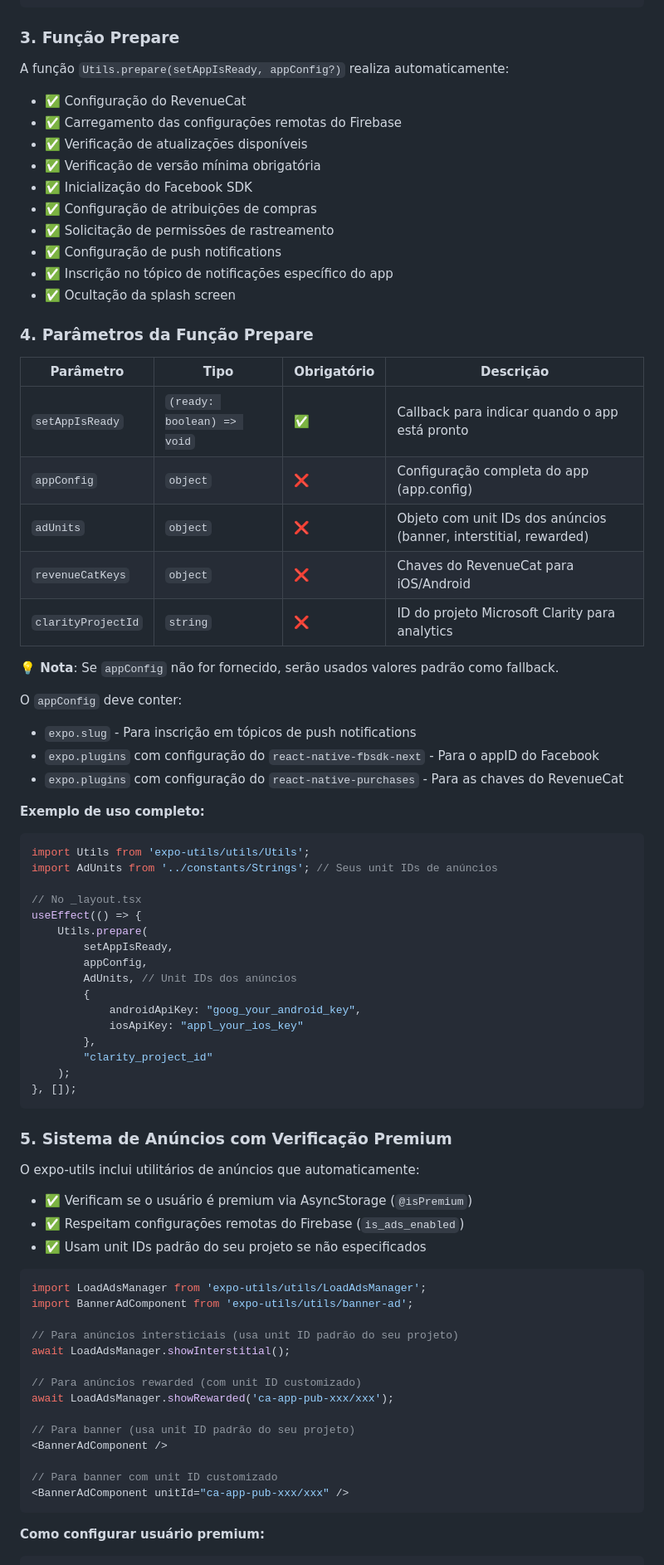
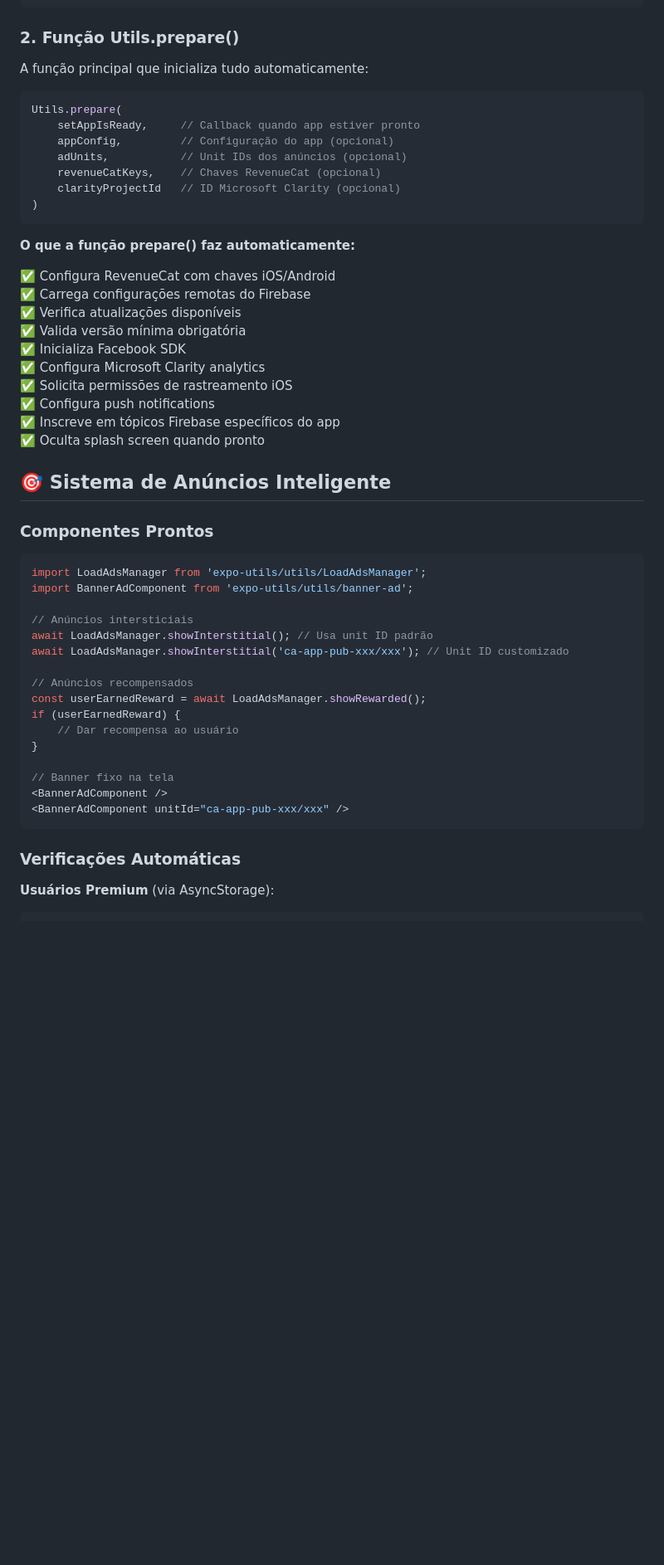
Before and after one commit to Pixel-Logic-Apps/expo-utils, a Markdown page: README.md, the part around one of its changes. Shown at 83% size. GitHub-like rendering; blank space fills up the shorter version.

````diff
--- a/README.md
+++ b/README.md
@@ -159,81 +99,57 @@ export default function RootLayout() {
 }
 ```
 
-### 3. Função Prepare
+### 2. Função Utils.prepare()
 
-A função `Utils.prepare(setAppIsReady, appConfig?)` realiza automaticamente:
+A função principal que inicializa tudo automaticamente:
 
-- ✅ Configuração do RevenueCat
-- ✅ Carregamento das configurações remotas do Firebase
-- ✅ Verificação de atualizações disponíveis
-- ✅ Verificação de versão mínima obrigatória
-- ✅ Inicialização do Facebook SDK
-- ✅ Configuração de atribuições de compras
-- ✅ Solicitação de permissões de rastreamento
-- ✅ Configuração de push notifications
-- ✅ Inscrição no tópico de notificações específico do app
-- ✅ Ocultação da splash screen
-
-### 4. Parâmetros da Função Prepare
-
-| Parâmetro | Tipo | Obrigatório | Descrição |
-|-----------|------|-------------|-----------|
-| `setAppIsReady` | `(ready: boolean) => void` | ✅ | Callback para indicar quando o app está pronto |
-| `appConfig` | `object` | ❌ | Configuração completa do app (app.config) |
-| `adUnits` | `object` | ❌ | Objeto com unit IDs dos anúncios (banner, interstitial, rewarded) |
-| `revenueCatKeys` | `object` | ❌ | Chaves do RevenueCat para iOS/Android |
-| `clarityProjectId` | `string` | ❌ | ID do projeto Microsoft Clarity para analytics |
-
-**💡 Nota**: Se `appConfig` não for fornecido, serão usados valores padrão como fallback.
-
-O `appConfig` deve conter:
-- `expo.slug` - Para inscrição em tópicos de push notifications
-- `expo.plugins` com configuração do `react-native-fbsdk-next` - Para o appID do Facebook
-- `expo.plugins` com configuração do `react-native-purchases` - Para as chaves do RevenueCat
-
-**Exemplo de uso completo:**
 ```typescript
-import Utils from 'expo-utils/utils/Utils';
-import AdUnits from '../constants/Strings'; // Seus unit IDs de anúncios
-
-// No _layout.tsx
-useEffect(() => {
-    Utils.prepare(
-        setAppIsReady,
-        appConfig,
-        AdUnits, // Unit IDs dos anúncios
-        {
-            androidApiKey: "goog_your_android_key",
-            iosApiKey: "appl_your_ios_key"
-        },
-        "clarity_project_id"
-    );
-}, []);
+Utils.prepare(
+    setAppIsReady,     // Callback quando app estiver pronto
+    appConfig,         // Configuração do app (opcional)
+    adUnits,           // Unit IDs dos anúncios (opcional)
+    revenueCatKeys,    // Chaves RevenueCat (opcional)
+    clarityProjectId   // ID Microsoft Clarity (opcional)
+)
 ```
 
-### 5. Sistema de Anúncios com Verificação Premium
+**O que a função prepare() faz automaticamente:**
 
-O expo-utils inclui utilitários de anúncios que automaticamente:
-- ✅ Verificam se o usuário é premium via AsyncStorage (`@isPremium`)
-- ✅ Respeitam configurações remotas do Firebase (`is_ads_enabled`)
-- ✅ Usam unit IDs padrão do seu projeto se não especificados
+✅ Configura RevenueCat com chaves iOS/Android
+✅ Carrega configurações remotas do Firebase
+✅ Verifica atualizações disponíveis
+✅ Valida versão mínima obrigatória
+✅ Inicializa Facebook SDK
+✅ Configura Microsoft Clarity analytics
+✅ Solicita permissões de rastreamento iOS
+✅ Configura push notifications
+✅ Inscreve em tópicos Firebase específicos do app
+✅ Oculta splash screen quando pronto
+
+## 🎯 Sistema de Anúncios Inteligente
+
+### Componentes Prontos
 
 ```typescript
 import LoadAdsManager from 'expo-utils/utils/LoadAdsManager';
 import BannerAdComponent from 'expo-utils/utils/banner-ad';
 
-// Para anúncios intersticiais (usa unit ID padrão do seu projeto)
-await LoadAdsManager.showInterstitial();
+// Anúncios intersticiais
+await LoadAdsManager.showInterstitial(); // Usa unit ID padrão
+await LoadAdsManager.showInterstitial('ca-app-pub-xxx/xxx'); // Unit ID customizado
 
-// Para anúncios rewarded (com unit ID customizado)
-await LoadAdsManager.showRewarded('ca-app-pub-xxx/xxx');
+// Anúncios recompensados
+const userEarnedReward = await LoadAdsManager.showRewarded();
+if (userEarnedReward) {
+    // Dar recompensa ao usuário
+}
 
-// Para banner (usa unit ID padrão do seu projeto)
+// Banner fixo na tela
 <BannerAdComponent />
-
-// Para banner com unit ID customizado
 <BannerAdComponent unitId="ca-app-pub-xxx/xxx" />
 ```
 
-**Como configurar usuário premium:**
+### Verificações Automáticas
+
+**Usuários Premium** (via AsyncStorage):
 ```typescript
````
Also changed, not shown: other parts of README.md (+366 -278 lines).
